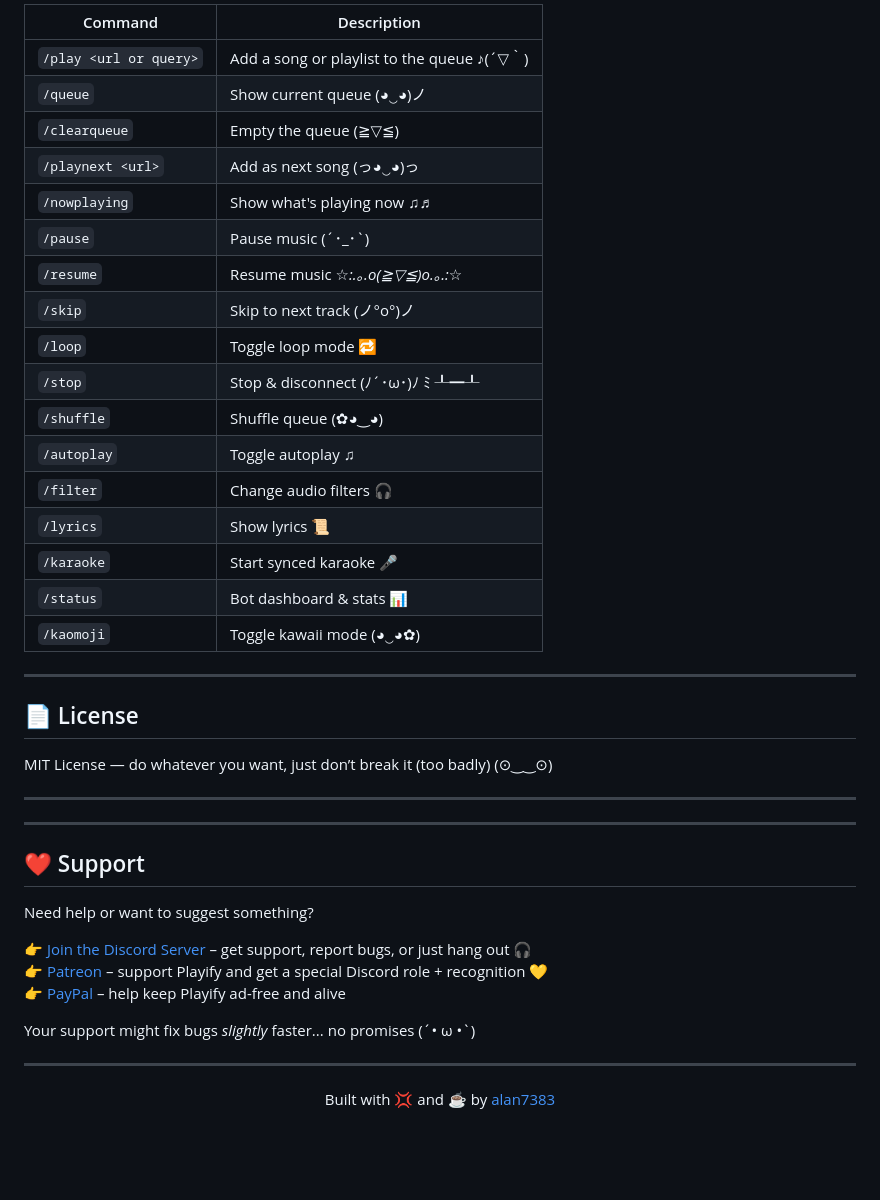
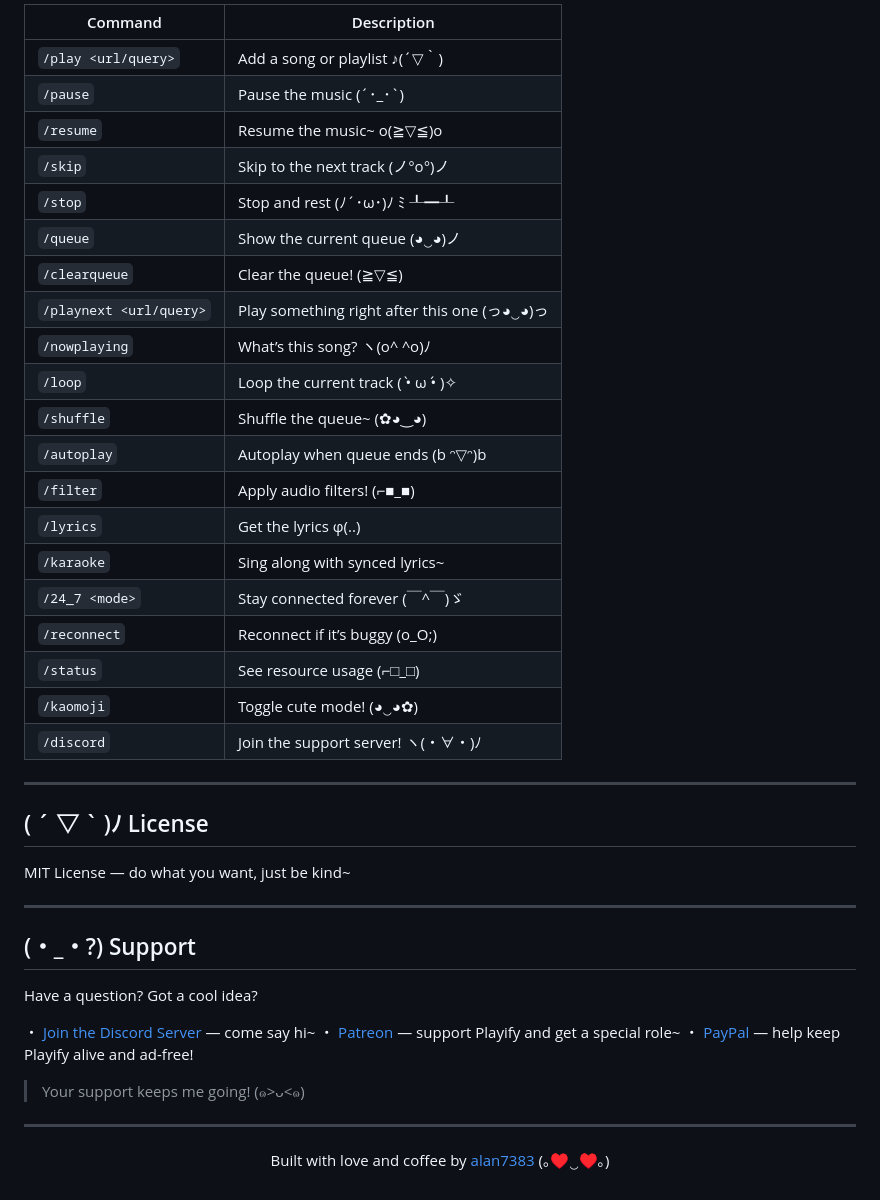
Before and after one commit to kian-fotovat/simple-playify, a Markdown page: README.md, the part around one of its changes. GitHub-like rendering; blank space fills up the shorter version.

```diff
--- a/README.md
+++ b/README.md
@@ -76,44 +83,47 @@ GENIUS_TOKEN=your_genius_api_token_here
 
-| Command | Description |
-|---------|-------------|
-| `/play <url or query>` | Add a song or playlist to the queue ♪(´▽｀) |
-| `/queue` | Show current queue (◕‿◕)ノ |
-| `/clearqueue` | Empty the queue (≧▽≦) |
-| `/playnext <url>` | Add as next song (っ◕‿◕)っ |
-| `/nowplaying` | Show what's playing now ♫♬ |
-| `/pause` | Pause music (´･_･`) |
-| `/resume` | Resume music ☆*:.｡.o(≧▽≦)o.｡.:*☆ |
-| `/skip` | Skip to next track (ノ°ο°)ノ |
-| `/loop` | Toggle loop mode 🔁 |
-| `/stop` | Stop & disconnect (ﾉ´･ω･)ﾉ ﾐ ┸━┸ |
-| `/shuffle` | Shuffle queue (✿◕‿◕) |
-| `/autoplay` | Toggle autoplay ♫ |
-| `/filter` | Change audio filters 🎧 |
-| `/lyrics` | Show lyrics 📜 |
-| `/karaoke` | Start synced karaoke 🎤 |
-| `/status` | Bot dashboard & stats 📊 |
-| `/kaomoji` | Toggle kawaii mode (◕‿◕✿) |
+| Command                 | Description                                 |
+| ----------------------- | ------------------------------------------- |
+| `/play <url/query>`     | Add a song or playlist ♪(´▽｀)               |
+| `/pause`                | Pause the music (´･\_･\`)                   |
+| `/resume`               | Resume the music\~ o(≧▽≦)o                  |
+| `/skip`                 | Skip to the next track (ノ°ο°)ノ              |
+| `/stop`                 | Stop and rest (ﾉ´･ω･)ﾉ ﾐ ┸━┸                |
+| `/queue`                | Show the current queue (◕‿◕)ノ               |
+| `/clearqueue`           | Clear the queue! (≧▽≦)                      |
+| `/playnext <url/query>` | Play something right after this one (っ◕‿◕)っ |
+| `/nowplaying`           | What’s this song? ヽ(o^ ^o)ﾉ                 |
+| `/loop`                 | Loop the current track ( •̀ ω •́ )✧         |
+| `/shuffle`              | Shuffle the queue\~ (✿◕‿◕)                  |
+| `/autoplay`             | Autoplay when queue ends (b ᵔ▽ᵔ)b           |
+| `/filter`               | Apply audio filters! (⌐■\_■)                |
+| `/lyrics`               | Get the lyrics φ(..)                        |
+| `/karaoke`              | Sing along with synced lyrics\~             |
+| `/24_7 <mode>`          | Stay connected forever (￣^￣)ゞ               |
+| `/reconnect`            | Reconnect if it’s buggy (o\_O;)             |
+| `/status`               | See resource usage (⌐□\_□)                  |
+| `/kaomoji`              | Toggle cute mode! (◕‿◕✿)                    |
+| `/discord`              | Join the support server! ヽ(・∀・)ﾉ            |
 
 ---
 
-## 📄 License
+## ( ´ ▽ \` )ﾉ License
 
-MIT License — do whatever you want, just don’t break it (too badly) (⊙‿‿⊙)
+MIT License — do what you want, just be kind\~
 
 ---
 
----
+## (・\_・?) Support
 
-## ❤️ Support
+Have a question? Got a cool idea?
 
-Need help or want to suggest something?
+・ [Join the Discord Server](https://discord.gg/yourserverlink) — come say hi\~
+・ [Patreon](https://patreon.com/yourpatreon) — support Playify and get a special role\~
+・ [PayPal](https://paypal.me/yourpaypal) — help keep Playify alive and ad-free!
 
-👉 [Join the Discord Server](https://discord.gg/JeH8g6g3cG) – get support, report bugs, or just hang out 🎧
-👉 [Patreon](https://patreon.com/Playify) – support Playify and get a special Discord role + recognition 💛
-👉 [PayPal](https://paypal.me/alanmussot1) – help keep Playify ad-free and alive
-
-Your support might fix bugs *slightly* faster... no promises (´• ω •`)
+> Your support keeps me going! (๑>ᴗ<๑)
 
 ---
 
-<p align="center">Built with 💢 and ☕ by <a href="https://github.com/alan7383">alan7383</a></p>
+<p align="center">
+  Built with love and coffee by <a href="https://github.com/alan7383">alan7383</a> (｡♥‿♥｡)
+</p>
```
Also changed, not shown: other parts of README.md (+32 -25 lines).
